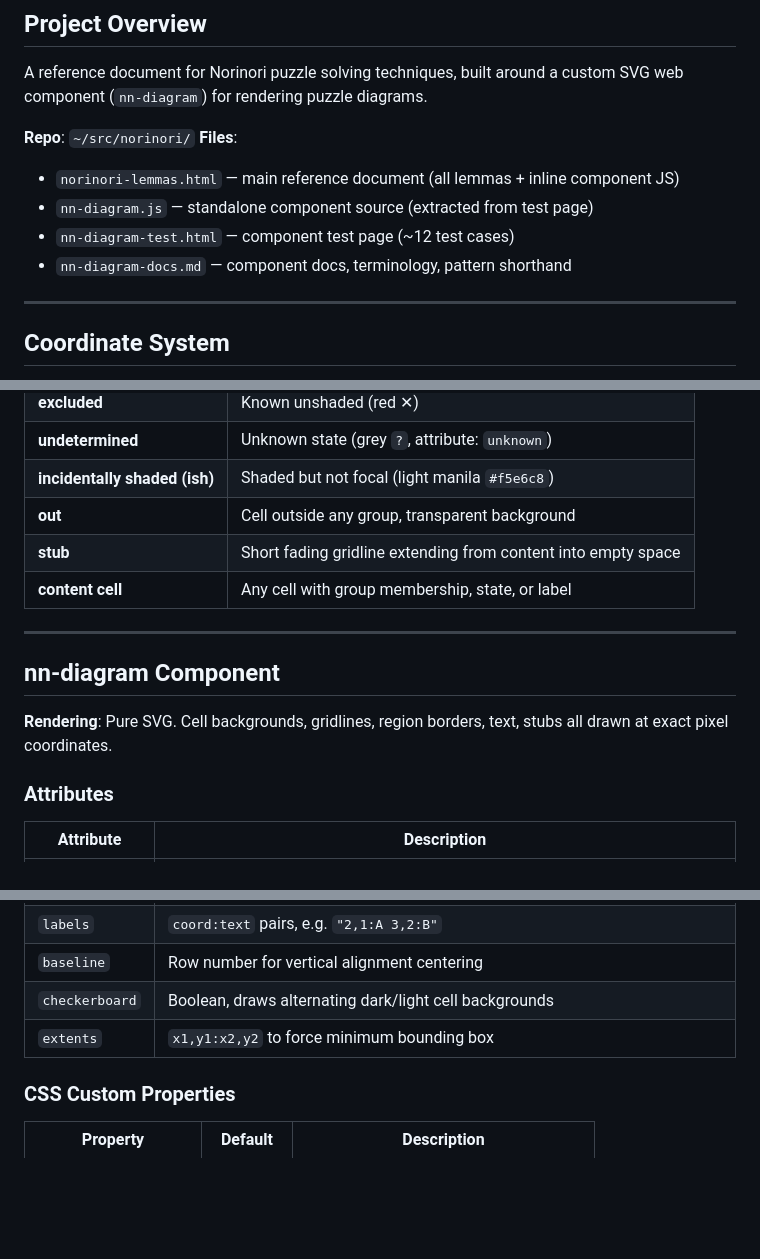
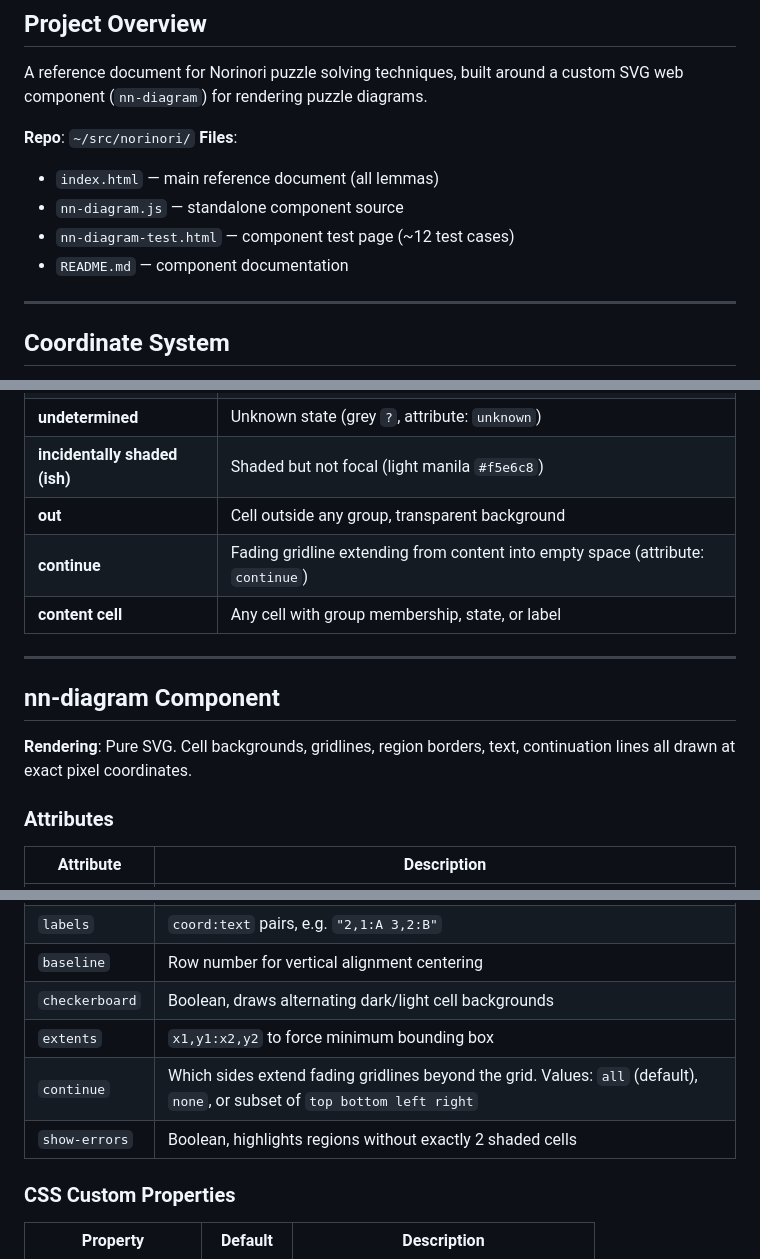
Before and after one commit to orochi235/norinori, a Markdown page: SESSION-CONTEXT.md, 3 parts joined by grey strips. Drawn GitHub-style; blank space fills up the shorter version.

```diff
--- a/SESSION-CONTEXT.md
+++ b/SESSION-CONTEXT.md
@@ -11,10 +11,10 @@ A reference document for Norinori puzzle solving techniques, built around a cust
 
 **Repo**: `~/src/norinori/`
 **Files**:
-- `norinori-lemmas.html` — main reference document (all lemmas + inline component JS)
-- `nn-diagram.js` — standalone component source (extracted from test page)
+- `index.html` — main reference document (all lemmas)
+- `nn-diagram.js` — standalone component source
 - `nn-diagram-test.html` — component test page (~12 test cases)
-- `nn-diagram-docs.md` — component docs, terminology, pattern shorthand
+- `README.md` — component documentation
 
 ---
 
@@ -41,14 +41,14 @@ A reference document for Norinori puzzle solving techniques, built around a cust
 | **undetermined** | Unknown state (grey `?`, attribute: `unknown`) |
 | **incidentally shaded (ish)** | Shaded but not focal (light manila `#f5e6c8`) |
 | **out** | Cell outside any group, transparent background |
-| **stub** | Short fading gridline extending from content into empty space |
+| **continue** | Fading gridline extending from content into empty space (attribute: `continue`) |
 | **content cell** | Any cell with group membership, state, or label |
 
 ---
 
 ## nn-diagram Component
 
-**Rendering**: Pure SVG. Cell backgrounds, gridlines, region borders, text, stubs all drawn at exact pixel coordinates.
+**Rendering**: Pure SVG. Cell backgrounds, gridlines, region borders, text, continuation lines all drawn at exact pixel coordinates.
 
 ### Attributes
 
@@ -63,6 +63,8 @@ A reference document for Norinori puzzle solving techniques, built around a cust
 | `baseline` | Row number for vertical alignment centering |
 | `checkerboard` | Boolean, draws alternating dark/light cell backgrounds |
 | `extents` | `x1,y1:x2,y2` to force minimum bounding box |
+| `continue` | Which sides extend fading gridlines beyond the grid. Values: `all` (default), `none`, or subset of `top bottom left right` |
+| `show-errors` | Boolean, highlights regions without exactly 2 shaded cells |
 
 ### CSS Custom Properties
 
```
Also changed, not shown: other parts of SESSION-CONTEXT.md (+15 -37 lines).
